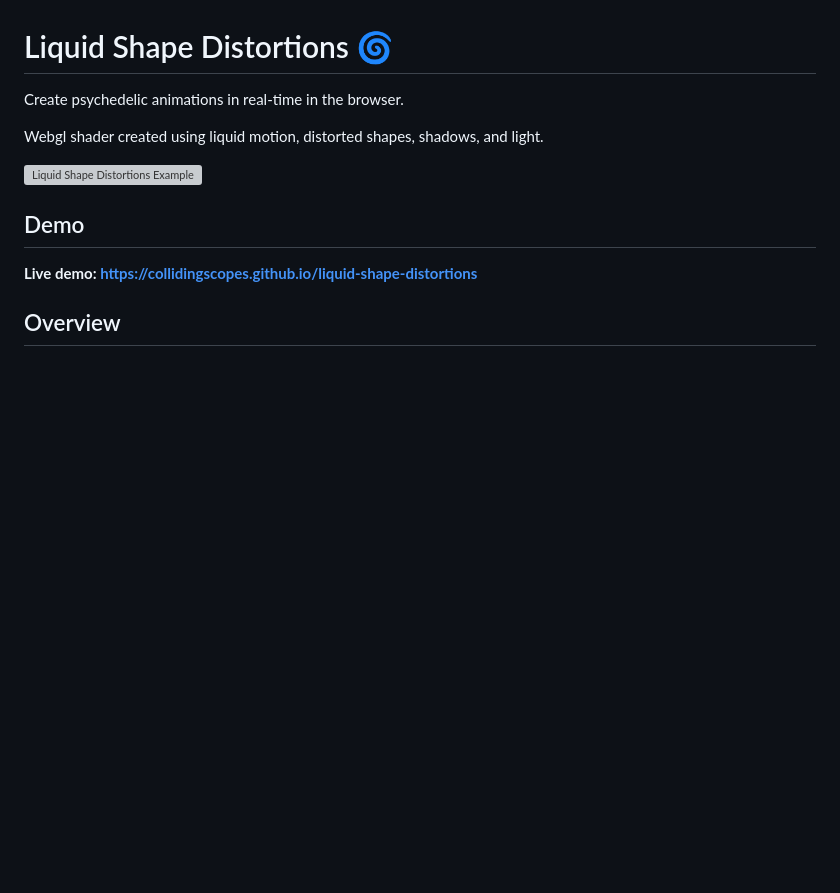
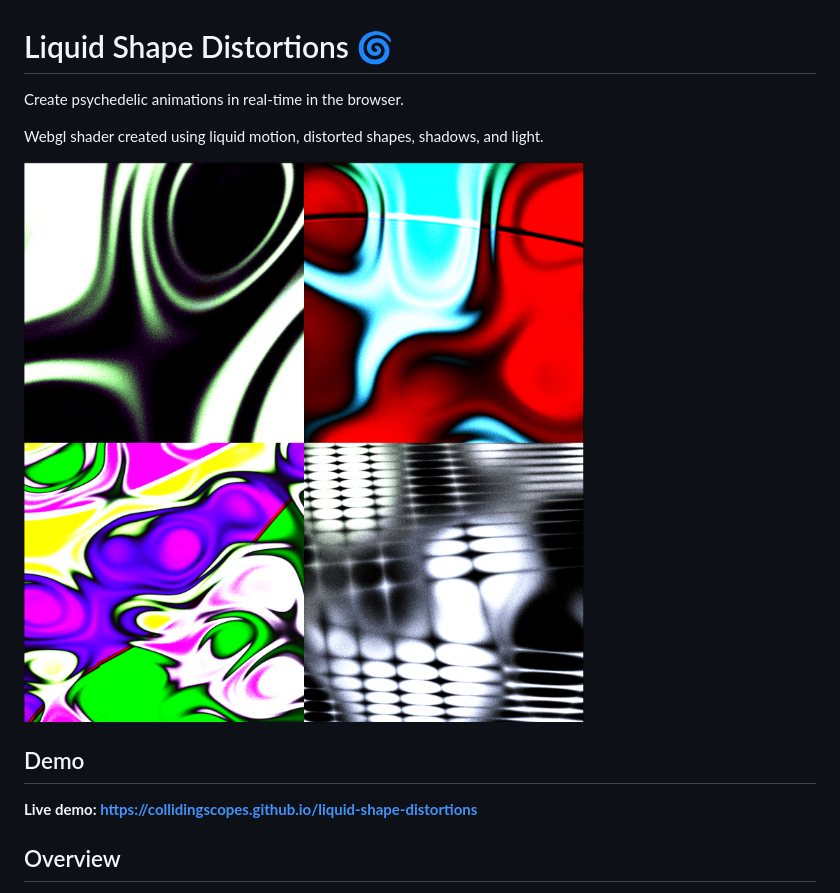
Before and after one commit to collidingScopes/komorebi, a Markdown page: README.MD, the part around the change. Drawn GitHub-style; pictures changed too: assets/siteOGImage2.png (added); blank space fills up the shorter version; grey boxes are pictures that could not be loaded.

Commit message:
new example image

```diff
--- a/README.MD
+++ b/README.MD
@@ -4,7 +4,7 @@ Create psychedelic animations in real-time in the browser.
 
 Webgl shader created using liquid motion, distorted shapes, shadows, and light.
 
-![Liquid Shape Distortions Example](assets/siteOGImage4.png)
+![Liquid Shape Distortions Example](assets/siteOGImage2.png)
 
 ## Demo
 
```
Also changed, not shown: 1 other file.
